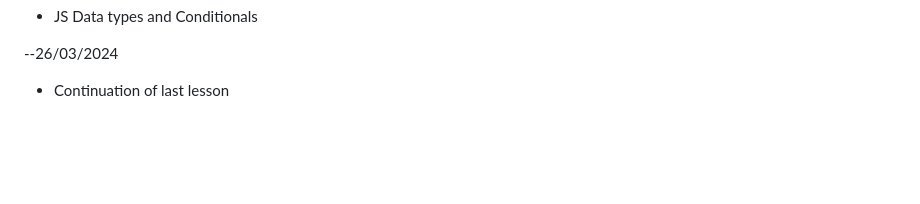
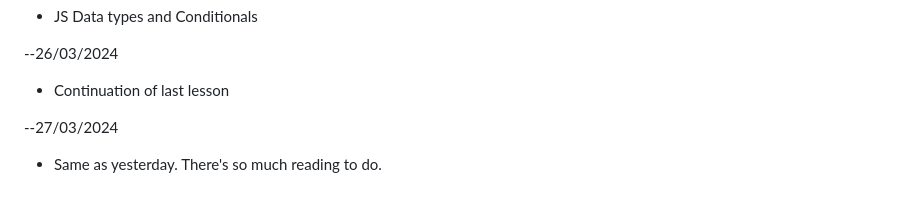
Before and after one commit to blister-pack/odinproject_javascript_course, a Markdown page: README.md, the part around the change. GitHub-like rendering; blank space fills up the shorter version.

Commit message:
daily devlog

```diff
--- a/README.md
+++ b/README.md
@@ -123,3 +123,6 @@ later.
 
 --26/03/2024
 - Continuation of last lesson
+
+--27/03/2024
+- Same as yesterday. There's so much reading to do.
```
